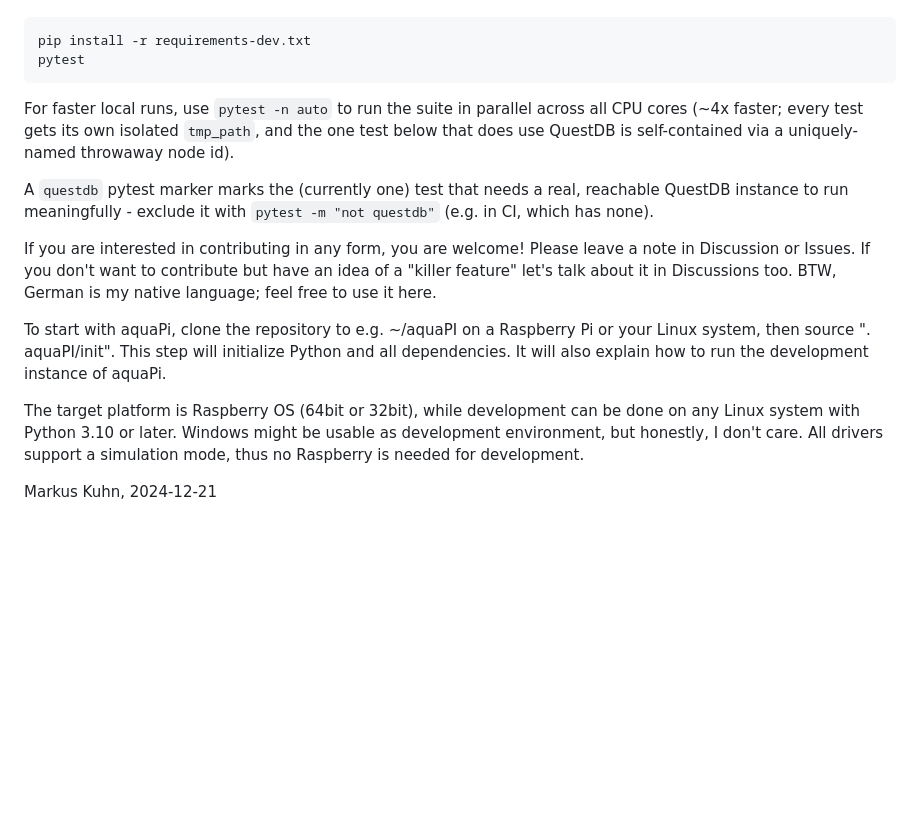
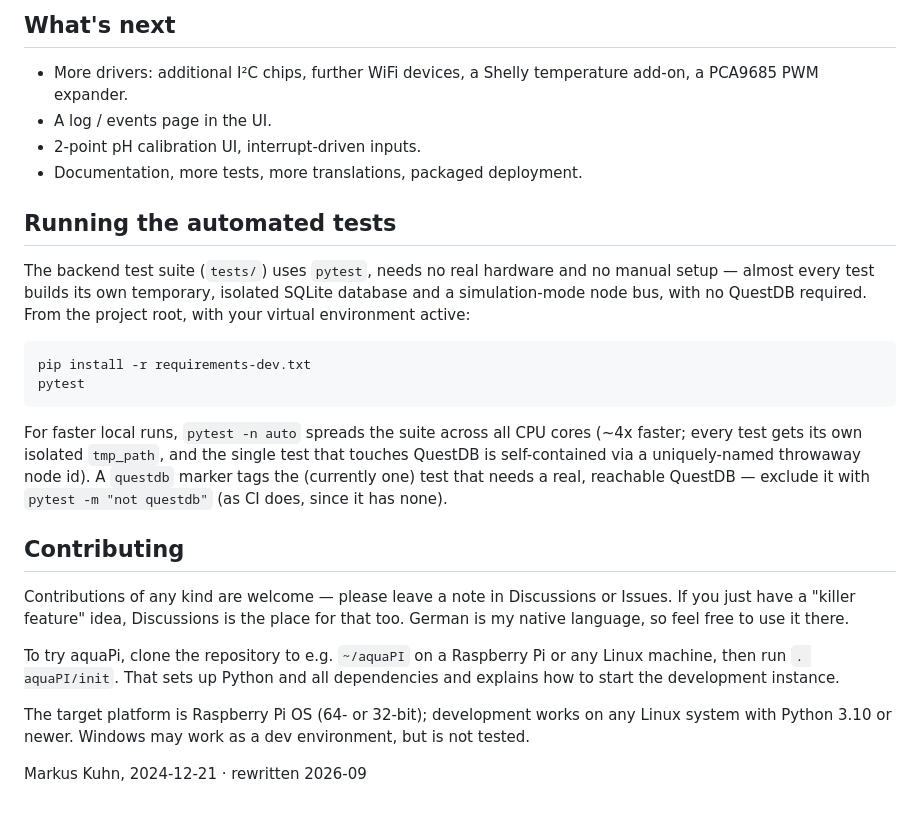
Before and after one commit to schwabix-1311/aquaPI, a Markdown page: README.md, the part around one of its changes. Drawn GitHub-style; blank space fills up the shorter version.

````diff
--- a/README.md
+++ b/README.md
@@ -31,16 +98,42 @@ The backend test suite (`tests/`) uses `pytest` and needs no real hardware and n
+## What's next
+
+- More drivers: additional I²C chips, further WiFi devices, a Shelly
+  temperature add-on, a PCA9685 PWM expander.
+- A log / events page in the UI.
+- 2-point pH calibration UI, interrupt-driven inputs.
+- Documentation, more tests, more translations, packaged deployment.
+
+## Running the automated tests
+
+The backend test suite (`tests/`) uses `pytest`, needs no real hardware and no
+manual setup — almost every test builds its own temporary, isolated SQLite
+database and a simulation-mode node bus, with no QuestDB required. From the
+project root, with your virtual environment active:
+
 ```
 pip install -r requirements-dev.txt
 pytest
 ```
-For faster local runs, use `pytest -n auto` to run the suite in parallel across all CPU cores (~4x faster; every test gets its own isolated `tmp_path`, and the one test below that does use QuestDB is self-contained via a uniquely-named throwaway node id).
 
-A `questdb` pytest marker marks the (currently one) test that needs a real, reachable QuestDB instance to run meaningfully - exclude it with `pytest -m "not questdb"` (e.g. in CI, which has none).
+For faster local runs, `pytest -n auto` spreads the suite across all CPU cores
+(~4x faster; every test gets its own isolated `tmp_path`, and the single test
+that touches QuestDB is self-contained via a uniquely-named throwaway node
+id). A `questdb` marker tags the (currently one) test that needs a real,
+reachable QuestDB — exclude it with `pytest -m "not questdb"` (as CI does,
+since it has none).
 
-If you are interested in contributing in any form, you are welcome! Please leave a note in Discussion or Issues.
-If you don't want to contribute but have an idea of a "killer feature" let's talk about it in Discussions too.  BTW, German is my native language; feel free to use it here.
+## Contributing
 
-To start with aquaPi, clone the repository to e.g.  ~/aquaPI  on a Raspberry Pi or your Linux system, then source ". aquaPI/init". This step will initialize Python and all dependencies. It will also explain how to run the development instance of aquaPi.
+Contributions of any kind are welcome — please leave a note in Discussions or
+Issues. If you just have a "killer feature" idea, Discussions is the place for
+that too. German is my native language, so feel free to use it there.
 
-The target platform is Raspberry OS (64bit or 32bit), while development can be done on any Linux system with Python 3.10 or later. Windows might be usable as development environment, but honestly, I don't care. All drivers support a simulation mode, thus no Raspberry is needed for development.
+To try aquaPi, clone the repository to e.g. `~/aquaPI` on a Raspberry Pi or
+any Linux machine, then run `. aquaPI/init`. That sets up Python and all
+dependencies and explains how to start the development instance.
 
-Markus Kuhn, 2024-12-21
+The target platform is Raspberry Pi OS (64- or 32-bit); development works on
+any Linux system with Python 3.10 or newer. Windows may work as a dev
+environment, but is not tested.
+
+Markus Kuhn, 2024-12-21 · rewritten 2026-09
````
Also changed, not shown: other parts of README.md (+85 -18 lines).
